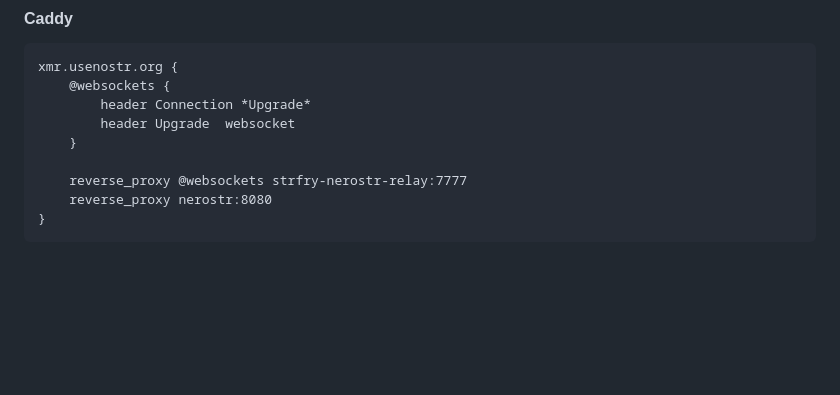
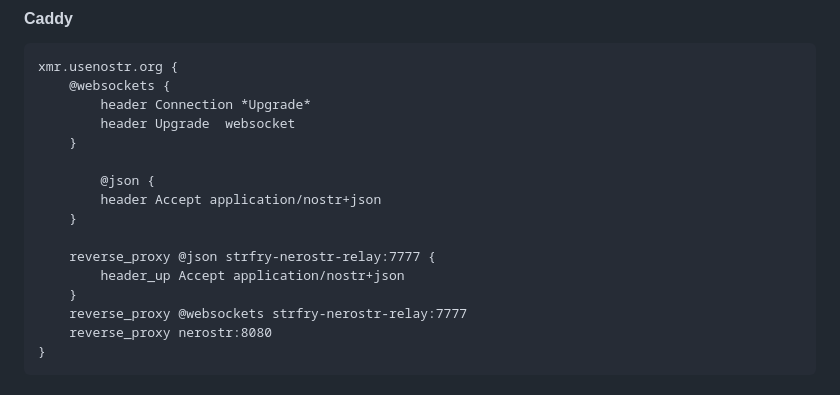
Before and after one commit to pluja/nerostr, a Markdown page: README.md, the part around the change. Rendered like a GitHub page; blank space fills up the shorter version.

Commit message:
Fix Caddy server to allow NIP-11

```diff
--- a/README.md
+++ b/README.md
@@ -84,6 +84,13 @@ xmr.usenostr.org {
 		header Upgrade	websocket
 	}
 
+        @json {
+		header Accept application/nostr+json
+	}
+
+	reverse_proxy @json strfry-nerostr-relay:7777 {
+		header_up Accept application/nostr+json
+	}
 	reverse_proxy @websockets strfry-nerostr-relay:7777
 	reverse_proxy nerostr:8080
 }
```
